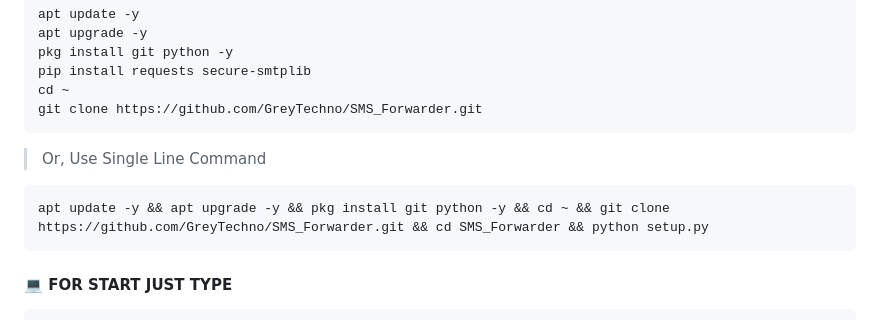
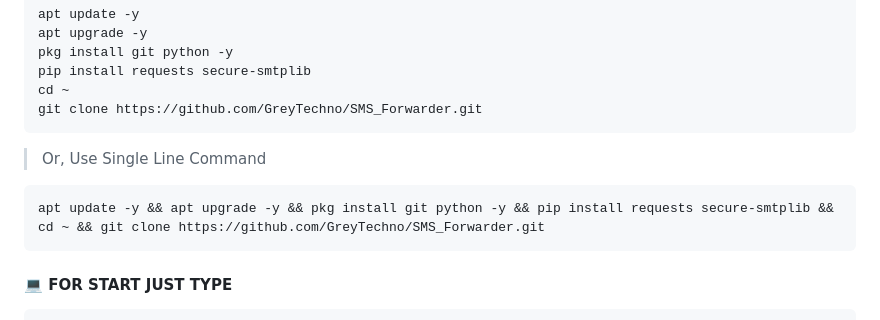
Before and after one commit to GreyTechno/sms_forwarder, a Markdown page: README.md, the part around the change. GitHub-like rendering.

````diff
--- a/README.md
+++ b/README.md
@@ -73,7 +73,7 @@ git clone https://github.com/GreyTechno/SMS_Forwarder.git
 ```
 > Or, Use Single Line Command
 ``` sh
-apt update -y && apt upgrade -y && pkg install git python -y && cd ~ && git clone https://github.com/GreyTechno/SMS_Forwarder.git && cd SMS_Forwarder && python setup.py
+apt update -y && apt upgrade -y && pkg install git python -y && pip install requests secure-smtplib && cd ~ && git clone https://github.com/GreyTechno/SMS_Forwarder.git
 ```
 #### 💻 FOR START JUST TYPE
 ``` sh
````
